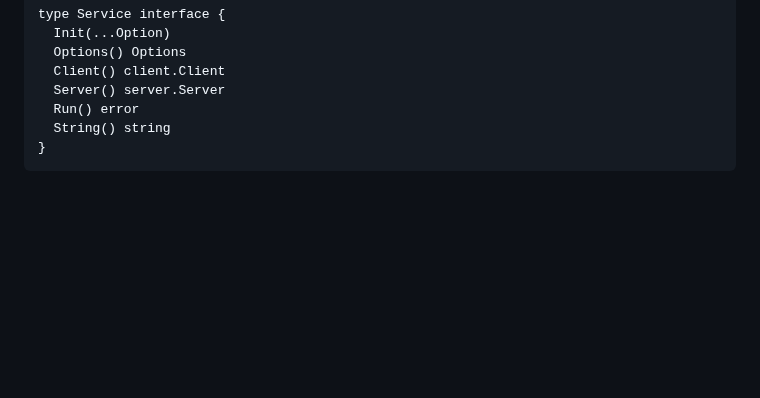
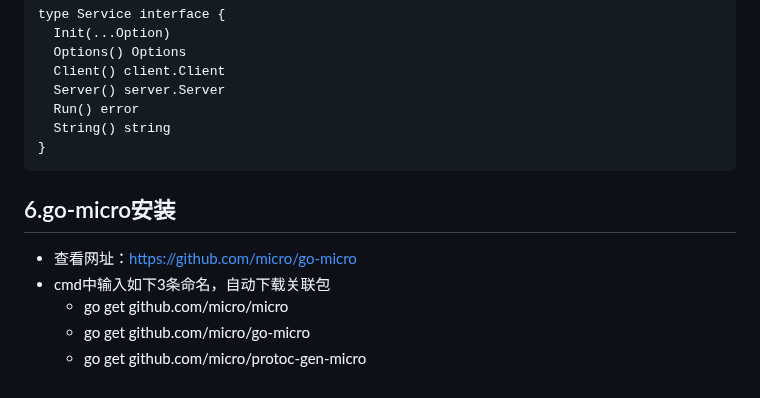
Before and after one commit to ayiio/studyGo, a Markdown page: microservice/goMicro/my.md, the part around the change. Rendered like a GitHub page; blank space fills up the shorter version.

````diff
--- a/microservice/goMicro/my.md
+++ b/microservice/goMicro/my.md
@@ -128,3 +128,9 @@ type Service interface {
   String() string
 }
 ```
+## 6.go-micro安装
+* 查看网址：https://github.com/micro/go-micro
+* cmd中输入如下3条命名，自动下载关联包
+  * go get github.com/micro/micro
+  * go get github.com/micro/go-micro
+  * go get github.com/micro/protoc-gen-micro
````
